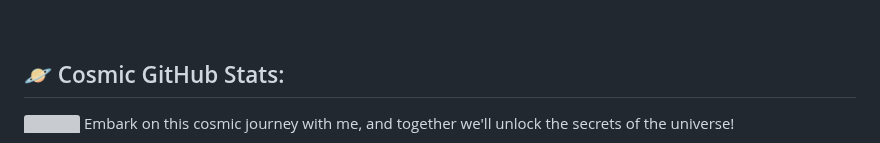
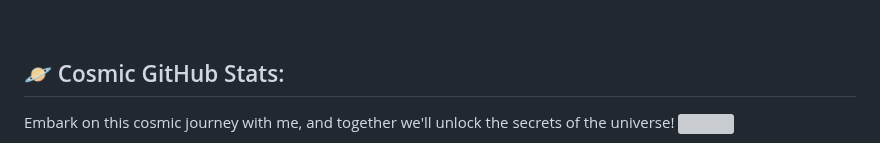
Before and after one commit to Indratejreddy/Indratejreddy, a Markdown page: README.md, the part around the change. Rendered like a GitHub page; grey boxes are pictures that could not be loaded.

```diff
--- a/README.md
+++ b/README.md
@@ -112,8 +112,8 @@ Venturing across the cosmic expanse, I wield the power of:
 
 
 ## 🪐 Cosmic GitHub Stats:
+Embark on this cosmic journey with me, and together we'll unlock the secrets of the universe!
 <img align="left" src="https://media2.giphy.com/media/v1.Y2lkPTc5MGI3NjExYzFvaG9jOWlmeDlqdXl1eTZmdmd2MDNkM3Aza3BpaXE5dXlxb3pxbCZlcD12MV9pbnRlcm5hbF9naWZfYnlfaWQmY3Q9Zw/rM0wxzvwsv5g4/giphy.gif" style="width: 500px; height:250px; display: inline-block;">
-Embark on this cosmic journey with me, and together we'll unlock the secrets of the universe!
 
 <img src='https://raw.githubusercontent.com/Indratejreddy/IndratejReddy/main/bgimages/original_indratejreddy_github_meme_dark.gif' style="width: 100%"/>
 
```
